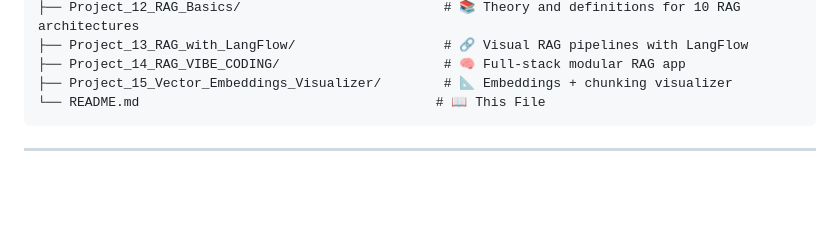
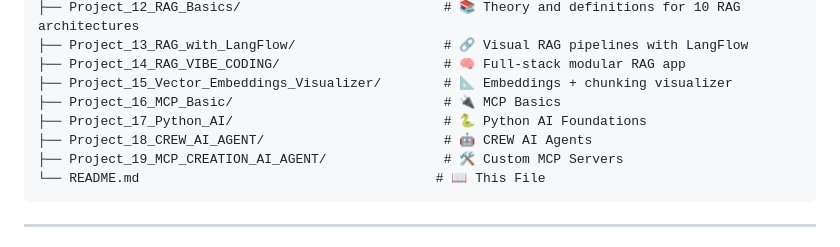
Before and after one commit to adith442864/AITesterBlueprint, a Markdown page: README.md, the part around one of its changes. Drawn GitHub-style; blank space fills up the shorter version.

````diff
--- a/README.md
+++ b/README.md
@@ -373,6 +429,10 @@ AITesterBlueprint/
 ├── Project_13_RAG_with_LangFlow/                   # 🔗 Visual RAG pipelines with LangFlow
 ├── Project_14_RAG_VIBE_CODING/                     # 🧠 Full-stack modular RAG app
 ├── Project_15_Vector_Embeddings_Visualizer/        # 📐 Embeddings + chunking visualizer
+├── Project_16_MCP_Basic/                           # 🔌 MCP Basics
+├── Project_17_Python_AI/                           # 🐍 Python AI Foundations
+├── Project_18_CREW_AI_AGENT/                       # 🤖 CREW AI Agents
+├── Project_19_MCP_CREATION_AI_AGENT/               # 🛠️ Custom MCP Servers
 └── README.md                                      # 📖 This File
 ```
 
````
Also changed, not shown: other parts of README.md (+56 -0 lines).
